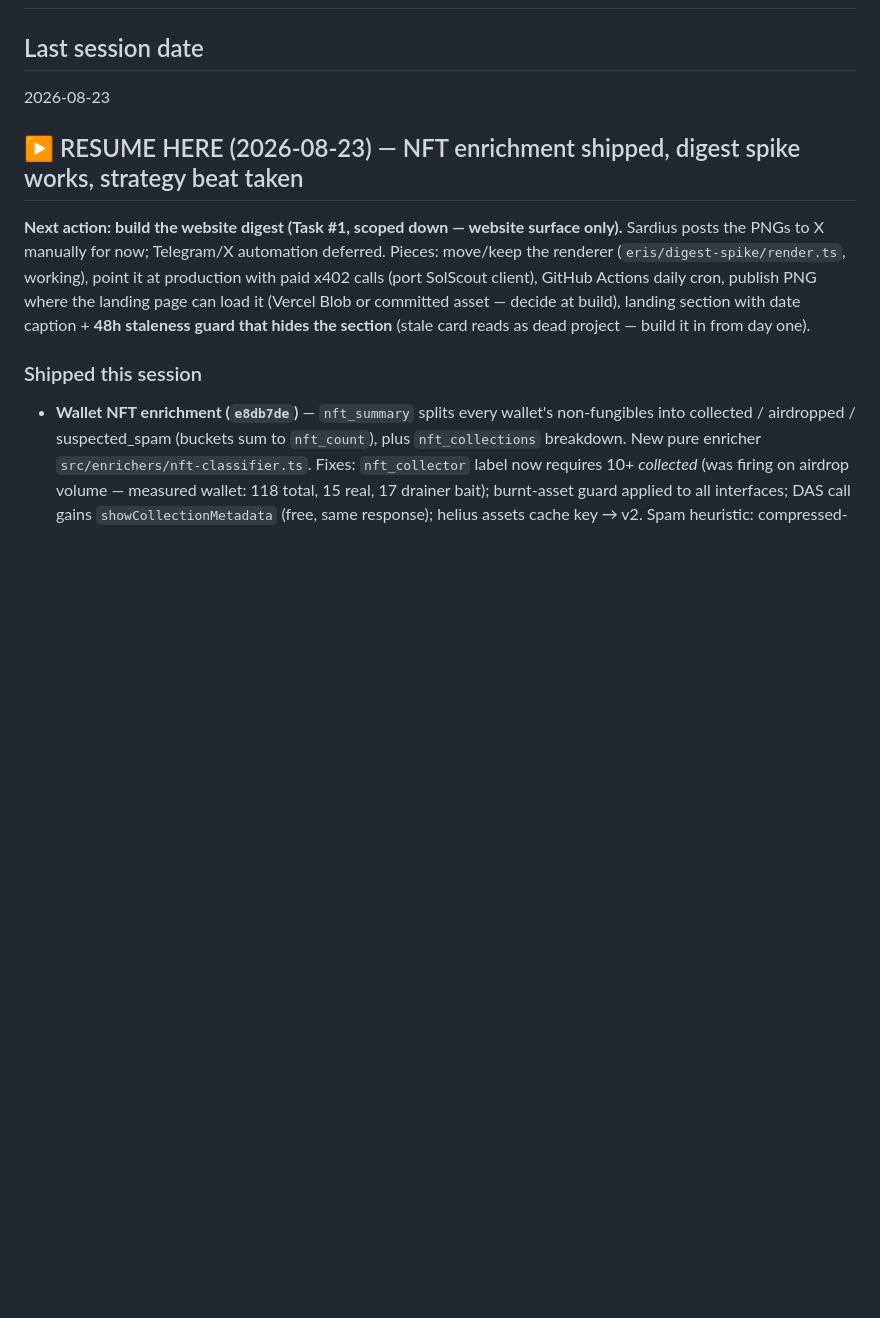
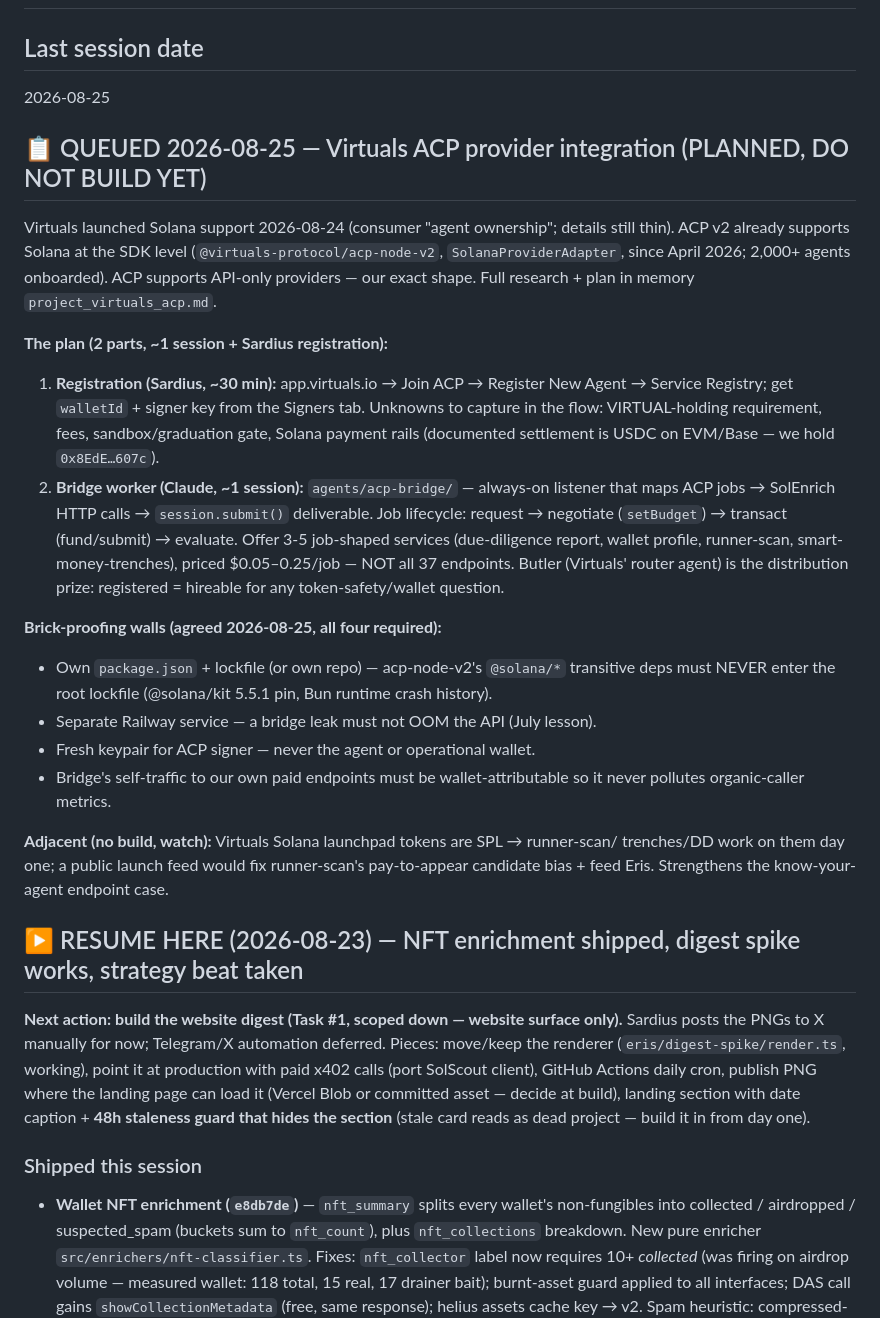
Before and after one commit to 0xSardius/solenrich, a Markdown page: docs/CHECKPOINT.md, the part around the change. Drawn GitHub-style; blank space fills up the shorter version.

Commit message:
docs: queue Virtuals ACP provider integration plan (planned, not built)

```diff
--- a/docs/CHECKPOINT.md
+++ b/docs/CHECKPOINT.md
@@ -1,7 +1,38 @@
 # Session Checkpoint
 
 ## Last session date
-2026-08-23
+2026-08-25
+
+## 📋 QUEUED 2026-08-25 — Virtuals ACP provider integration (PLANNED, DO NOT BUILD YET)
+
+Virtuals launched Solana support 2026-08-24 (consumer "agent ownership"; details still thin).
+ACP v2 already supports Solana at the SDK level (`@virtuals-protocol/acp-node-v2`,
+`SolanaProviderAdapter`, since April 2026; 2,000+ agents onboarded). ACP supports API-only
+providers — our exact shape. Full research + plan in memory `project_virtuals_acp.md`.
+
+**The plan (2 parts, ~1 session + Sardius registration):**
+1. **Registration (Sardius, ~30 min):** app.virtuals.io → Join ACP → Register New Agent →
+   Service Registry; get `walletId` + signer key from the Signers tab. Unknowns to capture in
+   the flow: VIRTUAL-holding requirement, fees, sandbox/graduation gate, Solana payment rails
+   (documented settlement is USDC on EVM/Base — we hold `0x8EdE…607c`).
+2. **Bridge worker (Claude, ~1 session):** `agents/acp-bridge/` — always-on listener that maps
+   ACP jobs → SolEnrich HTTP calls → `session.submit()` deliverable. Job lifecycle: request →
+   negotiate (`setBudget`) → transact (fund/submit) → evaluate. Offer 3-5 job-shaped services
+   (due-diligence report, wallet profile, runner-scan, smart-money-trenches), priced
+   $0.05–0.25/job — NOT all 37 endpoints. Butler (Virtuals' router agent) is the distribution
+   prize: registered = hireable for any token-safety/wallet question.
+
+**Brick-proofing walls (agreed 2026-08-25, all four required):**
+- Own `package.json` + lockfile (or own repo) — acp-node-v2's `@solana/*` transitive deps must
+  NEVER enter the root lockfile (@solana/kit 5.5.1 pin, Bun runtime crash history).
+- Separate Railway service — a bridge leak must not OOM the API (July lesson).
+- Fresh keypair for ACP signer — never the agent or operational wallet.
+- Bridge's self-traffic to our own paid endpoints must be wallet-attributable so it never
+  pollutes organic-caller metrics.
+
+**Adjacent (no build, watch):** Virtuals Solana launchpad tokens are SPL → runner-scan/
+trenches/DD work on them day one; a public launch feed would fix runner-scan's pay-to-appear
+candidate bias + feed Eris. Strengthens the know-your-agent endpoint case.
 
 ## ▶️ RESUME HERE (2026-08-23) — NFT enrichment shipped, digest spike works, strategy beat taken
 
```
